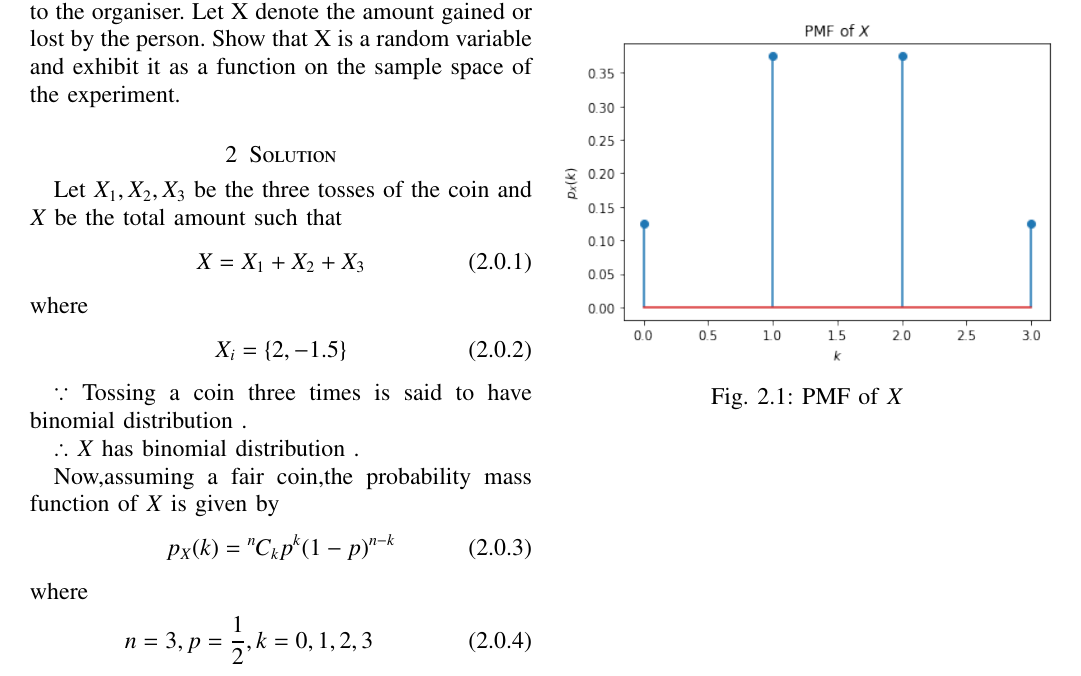
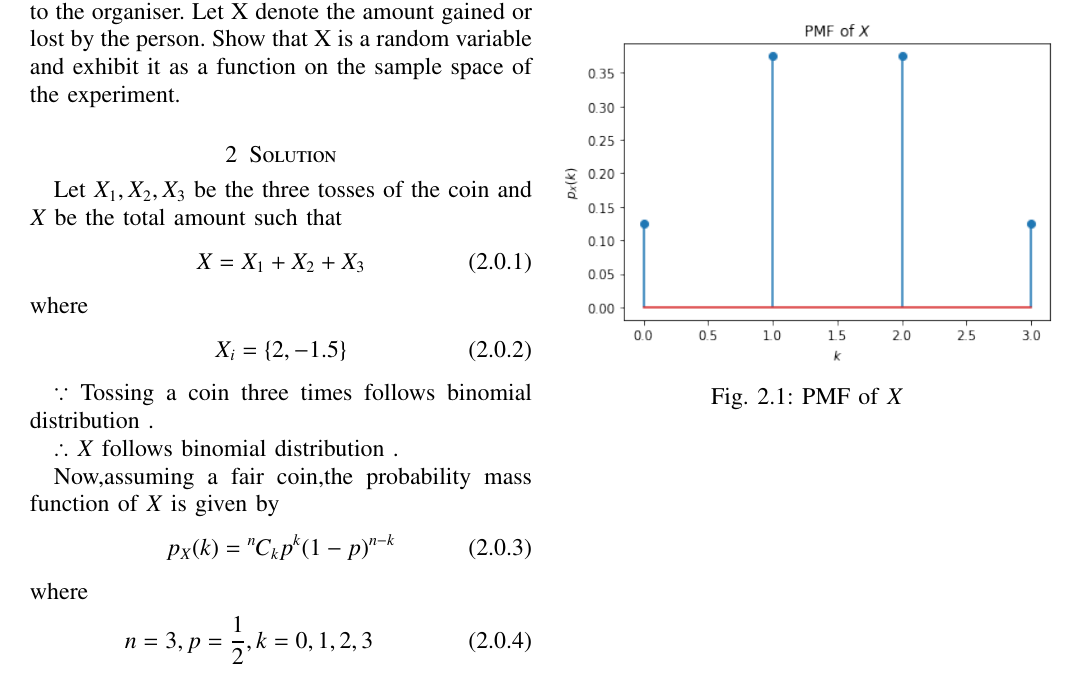
Before and after one commit to ka-raja-babu/Matrix-Theory, a LaTeX problem sheet (Assignment14/Assignment14.tex): part of the page, cut so that both start at the same text. Compiled offline with pdfLaTeX.

Commit message:
Add files via upload

```diff
--- a/Assignment14/Assignment14.tex
+++ b/Assignment14/Assignment14.tex
@@ -160,9 +160,9 @@ where
     X_i &= \{2,-1.5\}
 \end{align}
 
-$\because$ Tossing a coin three times is said to have binomial distribution .
+$\because$ Tossing a coin three times follows binomial distribution .
 
-$\therefore$ $X$ has binomial distribution .
+$\therefore$ $X$ follows binomial distribution .
 
 Now,assuming a fair coin,the probability mass function of $X$ is given by
 \begin{align}
```
Also changed, not shown: Assignment14/Assignment14.pdf.
